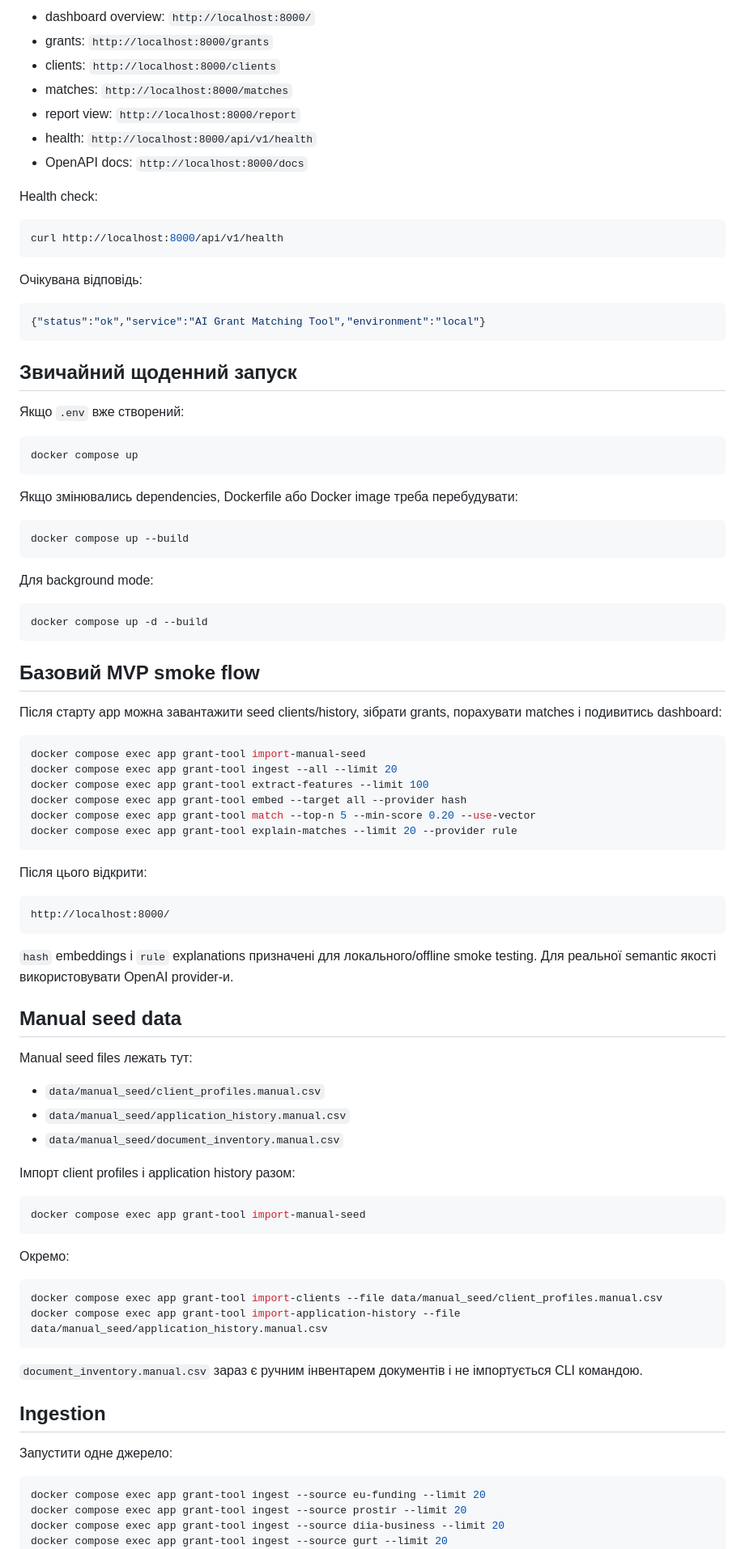
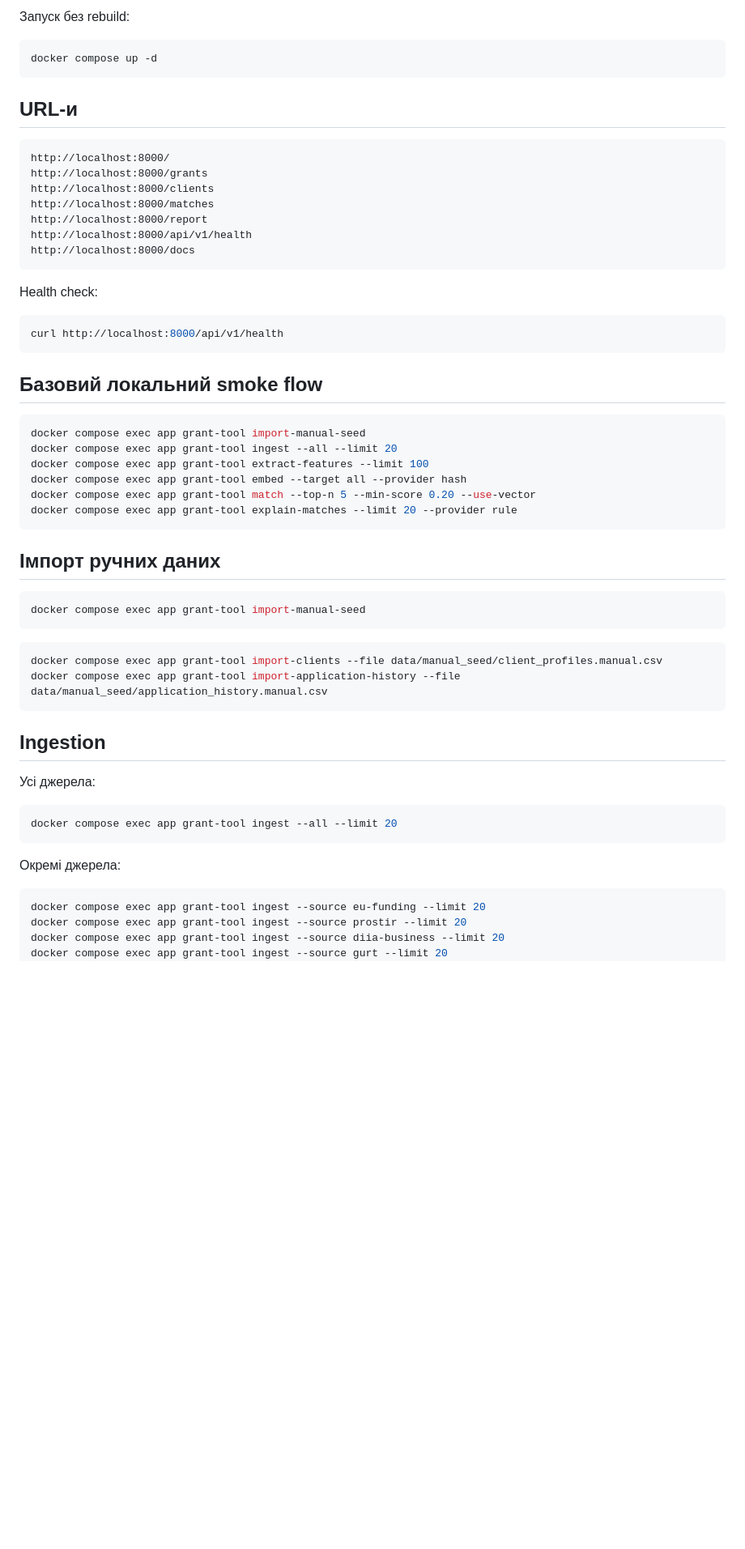
Before and after one commit to Vac1k/grant, a Markdown page: docs/start.md, the part around one of its changes. Shown at 81% size. Rendered like a GitHub page; blank space fills up the shorter version.

````diff
--- a/docs/start.md
+++ b/docs/start.md
@@ -80,11 +42,21 @@ docker compose up
 
-- dashboard overview: `http://localhost:8000/`
-- grants: `http://localhost:8000/grants`
-- clients: `http://localhost:8000/clients`
-- matches: `http://localhost:8000/matches`
-- report view: `http://localhost:8000/report`
-- health: `http://localhost:8000/api/v1/health`
-- OpenAPI docs: `http://localhost:8000/docs`
+Запуск без rebuild:
+
+```bash
+docker compose up -d
+```
+
+## URL-и
+
+```text
+http://localhost:8000/
+http://localhost:8000/grants
+http://localhost:8000/clients
+http://localhost:8000/matches
+http://localhost:8000/report
+http://localhost:8000/api/v1/health
+http://localhost:8000/docs
+```
 
 Health check:
 
@@ -92,35 +64,7 @@ Health check:
 curl http://localhost:8000/api/v1/health
 ```
 
-Очікувана відповідь:
-
-```json
-{"status":"ok","service":"AI Grant Matching Tool","environment":"local"}
-```
-
-## Звичайний щоденний запуск
-
-Якщо `.env` вже створений:
-
-```bash
-docker compose up
-```
-
-Якщо змінювались dependencies, Dockerfile або Docker image треба перебудувати:
-
-```bash
-docker compose up --build
-```
-
-Для background mode:
-
-```bash
-docker compose up -d --build
-```
-
-## Базовий MVP smoke flow
-
-Після старту app можна завантажити seed clients/history, зібрати grants, порахувати matches і подивитись dashboard:
+## Базовий локальний smoke flow
 
 ```bash
 docker compose exec app grant-tool import-manual-seed
@@ -131,40 +75,26 @@ docker compose exec app grant-tool match --top-n 5 --min-score 0.20 --use-vector
 docker compose exec app grant-tool explain-matches --limit 20 --provider rule
 ```
 
-Після цього відкрити:
-
-```text
-http://localhost:8000/
-```
-
-`hash` embeddings і `rule` explanations призначені для локального/offline smoke testing. Для реальної semantic якості використовувати OpenAI provider-и.
-
-## Manual seed data
-
-Manual seed files лежать тут:
-
-- `data/manual_seed/client_profiles.manual.csv`
-- `data/manual_seed/application_history.manual.csv`
-- `data/manual_seed/document_inventory.manual.csv`
-
-Імпорт client profiles і application history разом:
+## Імпорт ручних даних
 
 ```bash
 docker compose exec app grant-tool import-manual-seed
 ```
-
-Окремо:
 
 ```bash
 docker compose exec app grant-tool import-clients --file data/manual_seed/client_profiles.manual.csv
 docker compose exec app grant-tool import-application-history --file data/manual_seed/application_history.manual.csv
 ```
 
-`document_inventory.manual.csv` зараз є ручним інвентарем документів і не імпортується CLI командою.
-
 ## Ingestion
 
-Запустити одне джерело:
+Усі джерела:
+
+```bash
+docker compose exec app grant-tool ingest --all --limit 20
+```
+
+Окремі джерела:
 
 ```bash
 docker compose exec app grant-tool ingest --source eu-funding --limit 20
````
Also changed, not shown: other parts of docs/start.md (+73 -139 lines), docs/technologies.md (renamed from planning/technologies.md).
